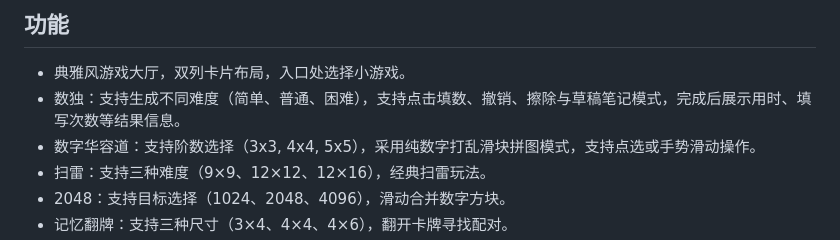
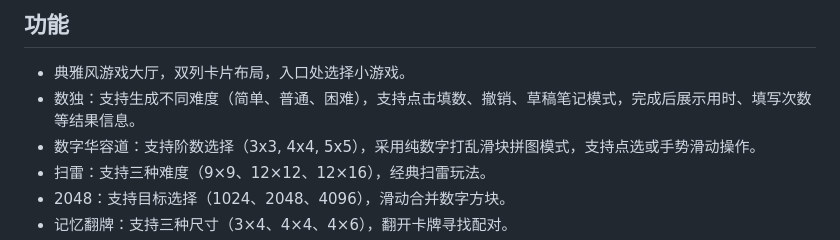
Before and after one commit to Kulahala/MixGame, a Markdown page: README.md, the part around the change. Rendered like a GitHub page.

```diff
--- a/README.md
+++ b/README.md
@@ -5,7 +5,7 @@ MixGame 是一个微信小游戏合集，采用纯前端 Canvas 架构，本地
 ## 功能
 
 - 典雅风游戏大厅，双列卡片布局，入口处选择小游戏。
-- 数独：支持生成不同难度（简单、普通、困难），支持点击填数、撤销、擦除与草稿笔记模式，完成后展示用时、填写次数等结果信息。
+- 数独：支持生成不同难度（简单、普通、困难），支持点击填数、撤销、草稿笔记模式，完成后展示用时、填写次数等结果信息。
 - 数字华容道：支持阶数选择（3x3, 4x4, 5x5），采用纯数字打乱滑块拼图模式，支持点选或手势滑动操作。
 - 扫雷：支持三种难度（9×9、12×12、12×16），经典扫雷玩法。
 - 2048：支持目标选择（1024、2048、4096），滑动合并数字方块。
```
Also changed, not shown: AGENTS.md (+1 -1 lines), ARCHITECTURE.md (+1 -1 lines).
